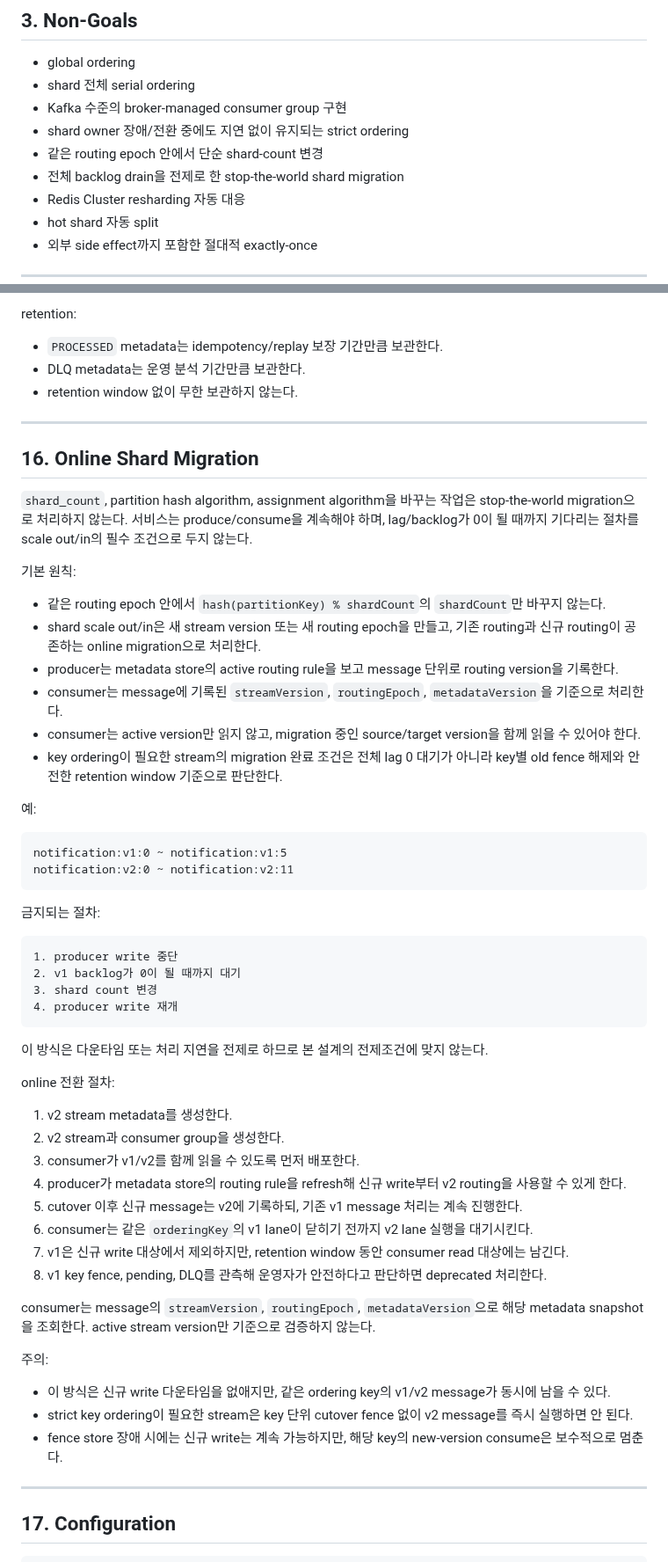
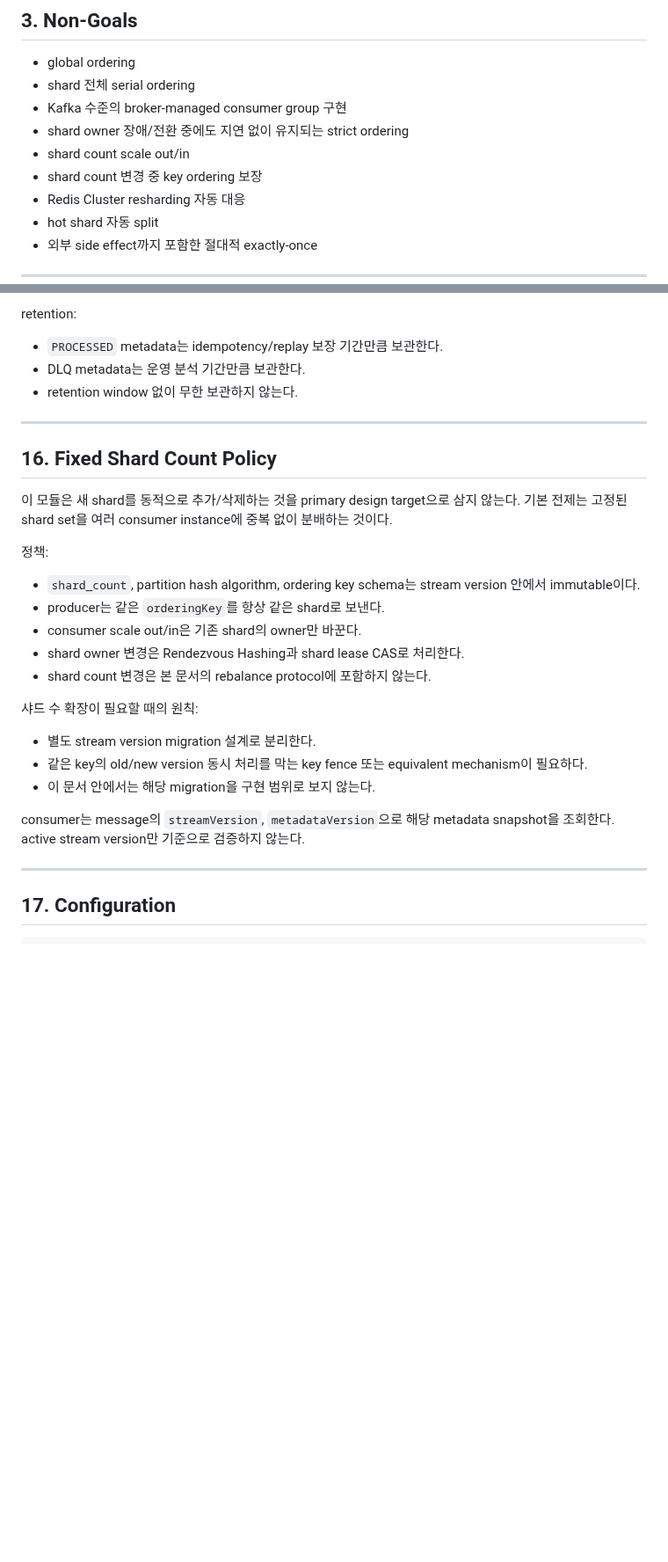
Before and after one commit to ghkdqhrbals/personal-module, a Markdown page: REDIS_STREAM_SHAR_PLANNING.md, 2 parts joined by grey strips. Shown at 88% size. Drawn GitHub-style; blank space fills up the shorter version.

Commit message:
Set fixed shard count planning assumption

````diff
--- a/REDIS_STREAM_SHAR_PLANNING.md
+++ b/REDIS_STREAM_SHAR_PLANNING.md
@@ -66,8 +63,8 @@ Redis Stream은 Kafka처럼 broker가 partition assignment와 rebalance를 관
 * shard 전체 serial ordering
 * Kafka 수준의 broker-managed consumer group 구현
 * shard owner 장애/전환 중에도 지연 없이 유지되는 strict ordering
-* 같은 routing epoch 안에서 단순 shard-count 변경
-* 전체 backlog drain을 전제로 한 stop-the-world shard migration
+* shard count scale out/in
+* shard count 변경 중 key ordering 보장
 * Redis Cluster resharding 자동 대응
 * hot shard 자동 split
 * 외부 side effect까지 포함한 절대적 exactly-once
@@ -1405,57 +1366,27 @@ retention:
 
 ---
 
-## 16. Online Shard Migration
-
-`shard_count`, partition hash algorithm, assignment algorithm을 바꾸는 작업은 stop-the-world migration으로 처리하지 않는다.
-서비스는 produce/consume을 계속해야 하며, lag/backlog가 0이 될 때까지 기다리는 절차를 scale out/in의 필수 조건으로 두지 않는다.
-
-기본 원칙:
-
-* 같은 routing epoch 안에서 `hash(partitionKey) % shardCount`의 `shardCount`만 바꾸지 않는다.
-* shard scale out/in은 새 stream version 또는 새 routing epoch을 만들고, 기존 routing과 신규 routing이 공존하는 online migration으로 처리한다.
-* producer는 metadata store의 active routing rule을 보고 message 단위로 routing version을 기록한다.
-* consumer는 message에 기록된 `streamVersion`, `routingEpoch`, `metadataVersion`을 기준으로 처리한다.
-* consumer는 active version만 읽지 않고, migration 중인 source/target version을 함께 읽을 수 있어야 한다.
-* key ordering이 필요한 stream의 migration 완료 조건은 전체 lag 0 대기가 아니라 key별 old fence 해제와 안전한 retention window 기준으로 판단한다.
-
-예:
-
-```text
-notification:v1:0 ~ notification:v1:5
-notification:v2:0 ~ notification:v2:11
-```
-
-금지되는 절차:
-
-```text
-1. producer write 중단
-2. v1 backlog가 0이 될 때까지 대기
-3. shard count 변경
-4. producer write 재개
-```
-
-이 방식은 다운타임 또는 처리 지연을 전제로 하므로 본 설계의 전제조건에 맞지 않는다.
-
-online 전환 절차:
-
-1. v2 stream metadata를 생성한다.
-2. v2 stream과 consumer group을 생성한다.
-3. consumer가 v1/v2를 함께 읽을 수 있도록 먼저 배포한다.
-4. producer가 metadata store의 routing rule을 refresh해 신규 write부터 v2 routing을 사용할 수 있게 한다.
-5. cutover 이후 신규 message는 v2에 기록하되, 기존 v1 message 처리는 계속 진행한다.
-6. consumer는 같은 `orderingKey`의 v1 lane이 닫히기 전까지 v2 lane 실행을 대기시킨다.
-7. v1은 신규 write 대상에서 제외하지만, retention window 동안 consumer read 대상에는 남긴다.
-8. v1 key fence, pending, DLQ를 관측해 운영자가 안전하다고 판단하면 deprecated 처리한다.
-
-consumer는 message의 `streamVersion`, `routingEpoch`, `metadataVersion`으로 해당 metadata snapshot을 조회한다.
+## 16. Fixed Shard Count Policy
+
+이 모듈은 새 shard를 동적으로 추가/삭제하는 것을 primary design target으로 삼지 않는다.
+기본 전제는 고정된 shard set을 여러 consumer instance에 중복 없이 분배하는 것이다.
+
+정책:
+
+* `shard_count`, partition hash algorithm, ordering key schema는 stream version 안에서 immutable이다.
+* producer는 같은 `orderingKey`를 항상 같은 shard로 보낸다.
+* consumer scale out/in은 기존 shard의 owner만 바꾼다.
+* shard owner 변경은 Rendezvous Hashing과 shard lease CAS로 처리한다.
+* shard count 변경은 본 문서의 rebalance protocol에 포함하지 않는다.
+
+샤드 수 확장이 필요할 때의 원칙:
+
+* 별도 stream version migration 설계로 분리한다.
+* 같은 key의 old/new version 동시 처리를 막는 key fence 또는 equivalent mechanism이 필요하다.
+* 이 문서 안에서는 해당 migration을 구현 범위로 보지 않는다.
+
+consumer는 message의 `streamVersion`, `metadataVersion`으로 해당 metadata snapshot을 조회한다.
 active stream version만 기준으로 검증하지 않는다.
-
-주의:
-
-* 이 방식은 신규 write 다운타임을 없애지만, 같은 ordering key의 v1/v2 message가 동시에 남을 수 있다.
-* strict key ordering이 필요한 stream은 key 단위 cutover fence 없이 v2 message를 즉시 실행하면 안 된다.
-* fence store 장애 시에는 신규 write는 계속 가능하지만, 해당 key의 new-version consume은 보수적으로 멈춘다.
 
 ---
 
````
Also changed, not shown: other parts of REDIS_STREAM_SHAR_PLANNING.md (+35 -76 lines).
